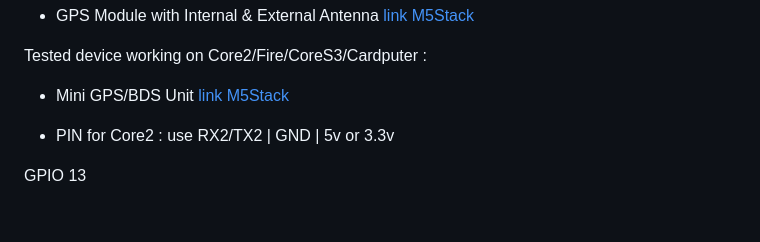
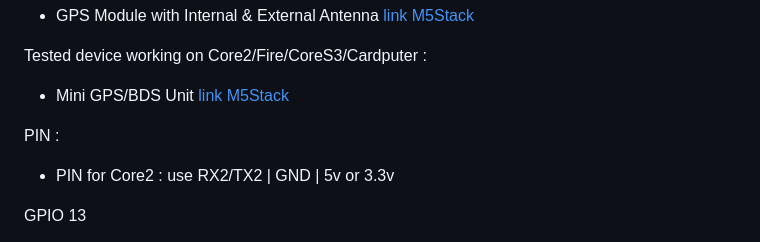
Before and after one commit to 7h30th3r0n3/Evil-M5Core2, a Markdown page: README.md, the part around the change. GitHub-like rendering; blank space fills up the shorter version.

```diff
--- a/README.md
+++ b/README.md
@@ -367,6 +367,8 @@ Tested device working on Core2/Fire:
 Tested device working on Core2/Fire/CoreS3/Cardputer :
 - Mini GPS/BDS Unit [link M5Stack](https://shop.m5stack.com/products/mini-gps-bds-unit?ref=7h30th3r0n3)
 
+
+PIN :
 - PIN for Core2 :
 use RX2/TX2 | GND | 5v or 3.3v
 
```
